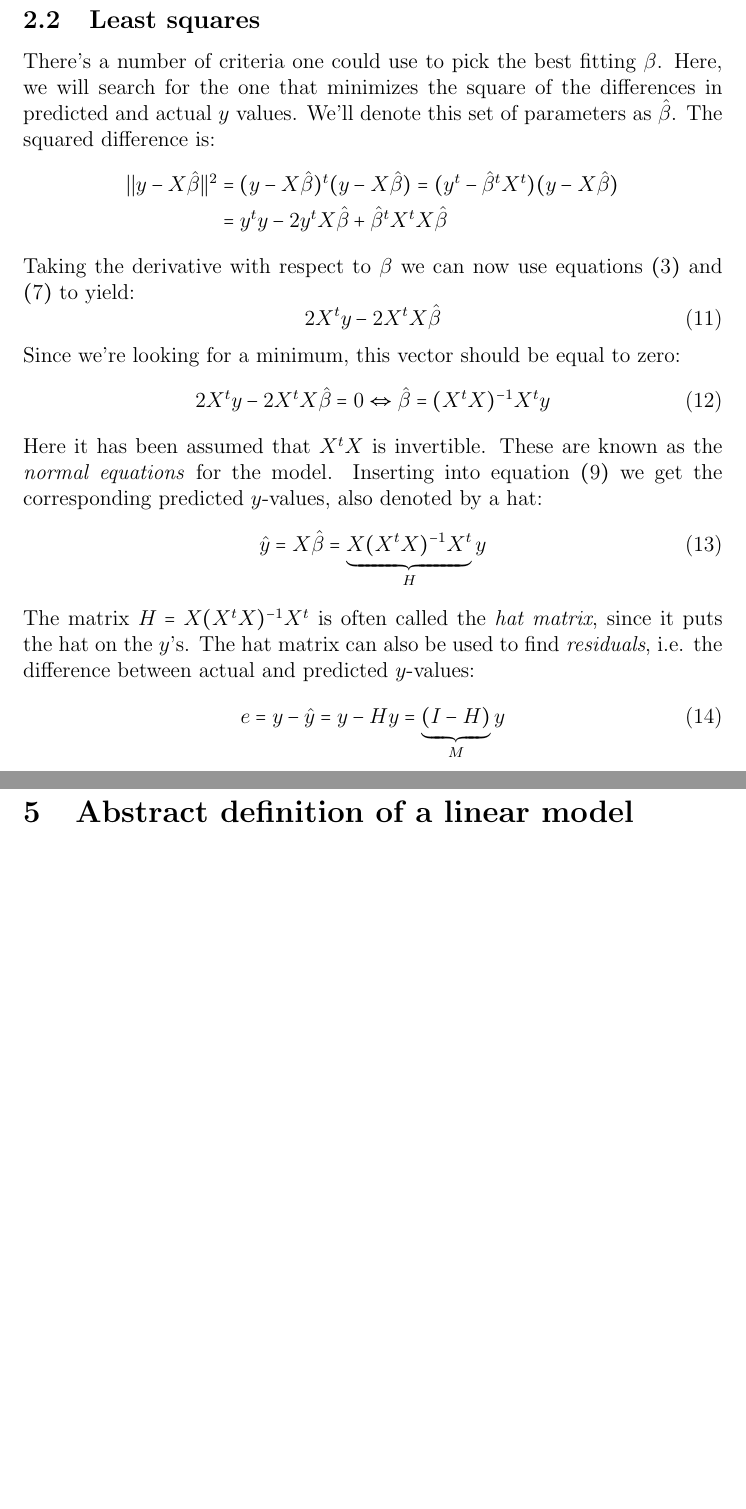
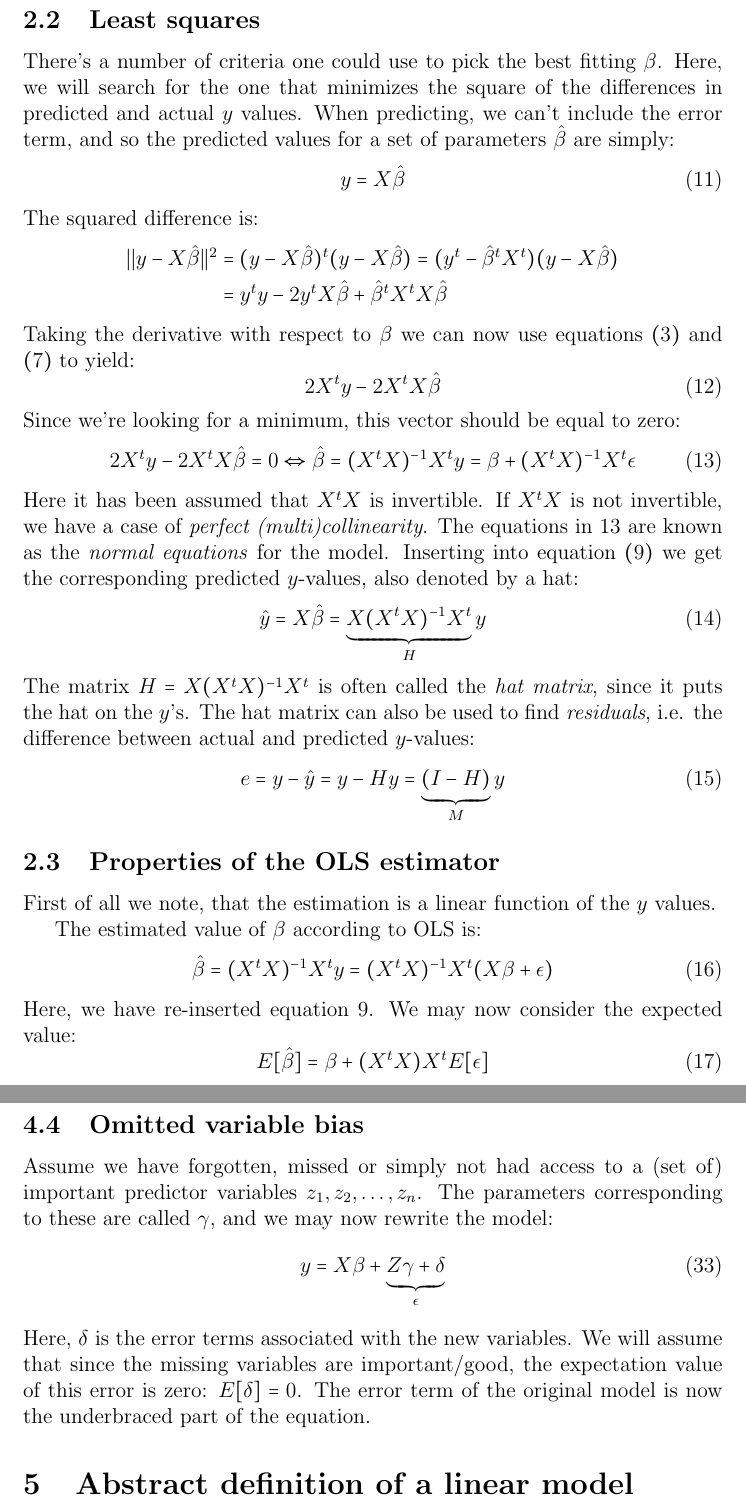
Before and after one commit to kwichmann/statnotes, a LaTeX document (linear_model.tex): two parts of pages 3 and 6 of 7 before the commit and two parts of pages 3 and 7 of 7 after it, joined at a grey line, cut so that both start at the same text, the shorter picture padded with empty space. Compiled offline with pdfLaTeX.

Commit message:
Cleanup and starting omitted variable bias

```diff
--- a/linear_model.tex
+++ b/linear_model.tex
@@ -107,7 +107,11 @@ X =
 $X$ is known as the \textit{design matrix}. Given $y$ and $X$, we seek the best fit for $\beta$.
 
 \subsection{Least squares}
-There's a number of criteria one could use to pick the best fitting $\beta$. Here, we will search for the one that minimizes the square of the differences in predicted and actual $y$ values. We'll denote this set of parameters as $\hat{\beta}$. The squared difference is:
+There's a number of criteria one could use to pick the best fitting $\beta$. Here, we will search for the one that minimizes the square of the differences in predicted and actual $y$ values. When predicting, we can't include the error term, and so the predicted values for a set of parameters $\hat{\beta}$ are simply:
+\begin{equation}
+y=X\hat{\beta}
+\end{equation}
+The squared difference is:
 \begin{align*}
 ||y-X\hat{\beta}||^2 &=(y-X\hat{\beta})^t(y-X\hat{\beta})=(y^t-\hat{\beta}^t X^t)(y-X\hat{\beta})\\
 &=y^t y - 2y^t X\hat{\beta} + \hat{\beta}^t X^t X\hat{\beta}
@@ -119,9 +123,9 @@ Taking the derivative with respect to $\beta$ we can now use equations $(\ref{sc
 Since we're looking for a minimum, this vector should be equal to zero:
 \begin{equation}
 \label{normaleq}
-2X^t y - 2X^t X\hat{\beta}=0\Leftrightarrow\hat{\beta}=(X^t X)^{-1}X^t y
+2X^t y - 2X^t X\hat{\beta}=0\Leftrightarrow\hat{\beta}=(X^t X)^{-1}X^t y=\beta+(X^t X)^{-1}X^t\epsilon
 \end{equation}
-Here it has been assumed that $X^t X$ is invertible. These are known as the \textit{normal equations} for the model. Inserting into equation $(\ref{linear2})$ we get the corresponding predicted $y$-values, also denoted by a hat:
+Here it has been assumed that $X^t X$ is invertible. If $X^t X$ is not invertible, we have a case of \textit{perfect (multi)collinearity}. The equations in \ref{normaleq} are known as the \textit{normal equations} for the model. Inserting into equation $(\ref{linear2})$ we get the corresponding predicted $y$-values, also denoted by a hat:
 \begin{equation}
 \hat{y}=X\hat{\beta}=\underbrace{X(X^t X)^{-1}X^t}_{H}y
 \end{equation}
@@ -129,6 +133,21 @@ The matrix $H=X(X^t X)^{-1}X^t$ is often called the \textit{hat matrix}, since i
 \begin{equation}
 e=y-\hat{y}=y-Hy=\underbrace{(I-H)}_{M} y
 \end{equation}
+
+\subsection{Properties of the OLS estimator}
+First of all we note, that the estimation is a linear function of the $y$ values.
+
+The estimated value of $\beta$ according to OLS is:
+\begin{equation}
+\hat{\beta}=(X^t X)^{-1}X^t y=(X^t X)^{-1}X^t(X\beta+\epsilon)
+\end{equation}
+Here, we have re-inserted equation \ref{linear2}. We may now consider the expected value:
+\begin{equation}
+\label{ols_var}
+E[\hat{\beta}]=\beta+(X^t X)X^t E[\epsilon]
+\end{equation}
+
+
 
 \section{Geometric picture}
 It is useful to adapt the picture of the columns of $X$ spanning a $p$-dimensional hyperplane in $n$-dimensional space. $y$ is then a vector, and $X\hat{\beta}$ is found by projecting $y$ onto the hyperplane; The corresponding point is exactly the one that minimizes the distance between $y$ (as a point) and the hyperplane.
@@ -236,6 +258,13 @@ The first term is what we would get without the $D$ term, and is therefore the v
 
 Note that no assumptions of independence, identical distribution or normality is assumed of the error terms.
 
+\subsection{Omitted variable bias}
+Assume we have forgotten, missed or simply not had access to a (set of) important predictor variables $z_1, z_2,\ldots, z_n$. The parameters corresponding to these are called $\gamma$, and we may now rewrite the model:
+\begin{equation}
+y=X\beta+\underbrace{Z\gamma+\delta}_{\epsilon}
+\end{equation}
+Here, $\delta$ is the error terms associated with the new variables. We will assume that since the missing variables are important/good, the expectation value of this error is zero: $E[\delta]=0$. The error term of the original model is now the underbraced part of the equation.
+
 \section{Abstract definition of a linear model}
 This section will deal with the linear model in its most abstract form.
 
```
Also changed, not shown: linear_model.pdf, linear_model.tex (5 more changed lines).
